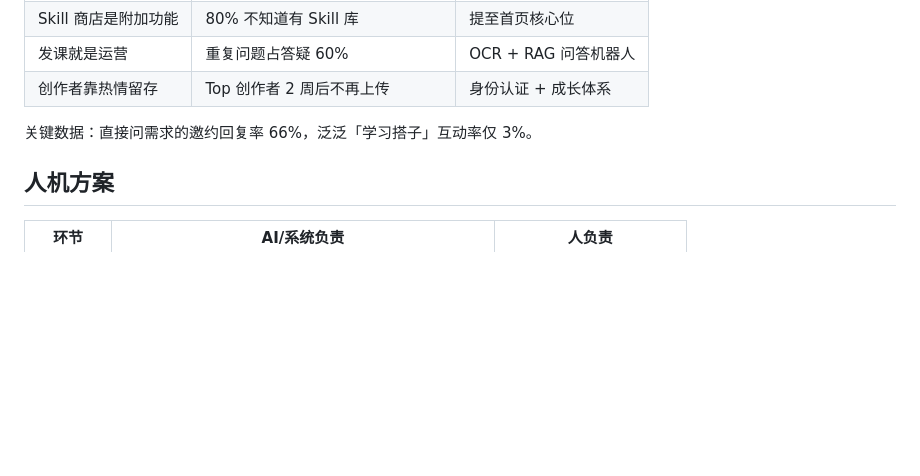
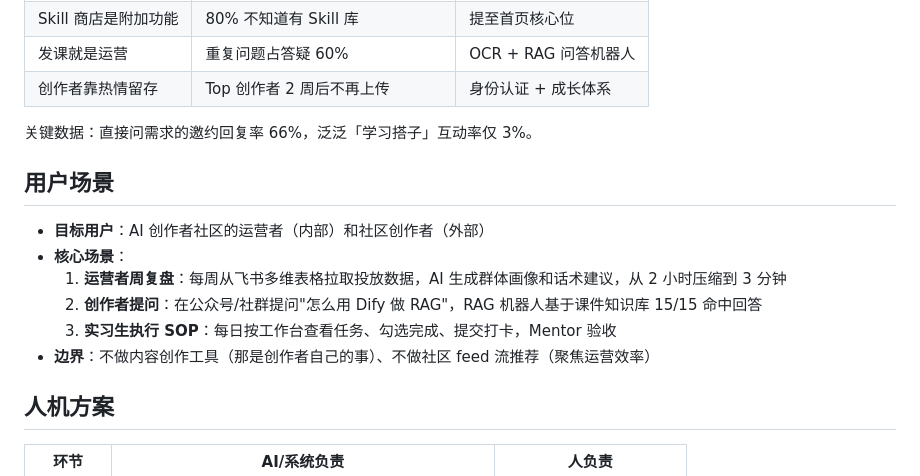
Before and after one commit to Alaraby527/huohuahub-ai-creator-platform, a Markdown page: README.md, the part around the change. Rendered like a GitHub page; blank space fills up the shorter version.

Commit message:
docs: 补充用户场景段落

```diff
--- a/README.md
+++ b/README.md
@@ -51,6 +51,15 @@ AI 创作者社区冷启动阶段，运营者每周被困在三件事里：
 | 创作者靠热情留存 | Top 创作者 2 周后不再上传 | 身份认证 + 成长体系 |
 
 关键数据：直接问需求的邀约回复率 66%，泛泛「学习搭子」互动率仅 3%。
+
+## 用户场景
+
+- **目标用户**：AI 创作者社区的运营者（内部）和社区创作者（外部）
+- **核心场景**：
+  1. **运营者周复盘**：每周从飞书多维表格拉取投放数据，AI 生成群体画像和话术建议，从 2 小时压缩到 3 分钟
+  2. **创作者提问**：在公众号/社群提问"怎么用 Dify 做 RAG"，RAG 机器人基于课件知识库 15/15 命中回答
+  3. **实习生执行 SOP**：每日按工作台查看任务、勾选完成、提交打卡，Mentor 验收
+- **边界**：不做内容创作工具（那是创作者自己的事）、不做社区 feed 流推荐（聚焦运营效率）
 
 ## 人机方案
 
```
